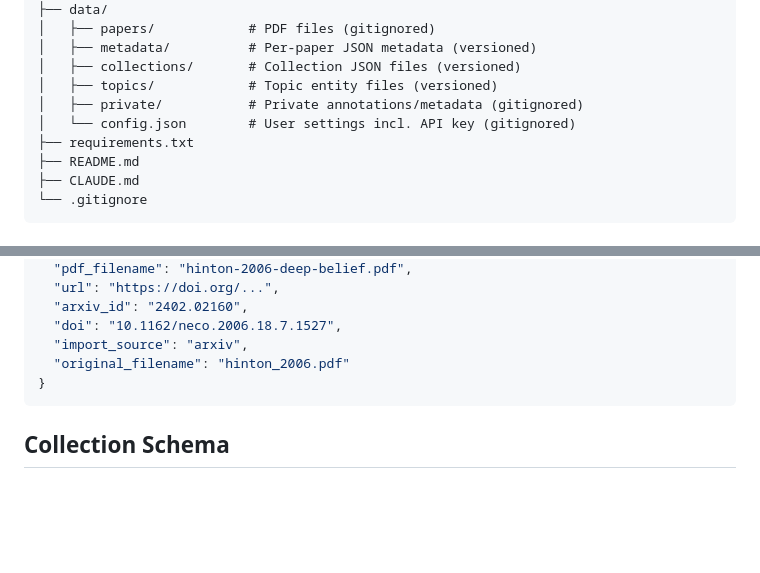
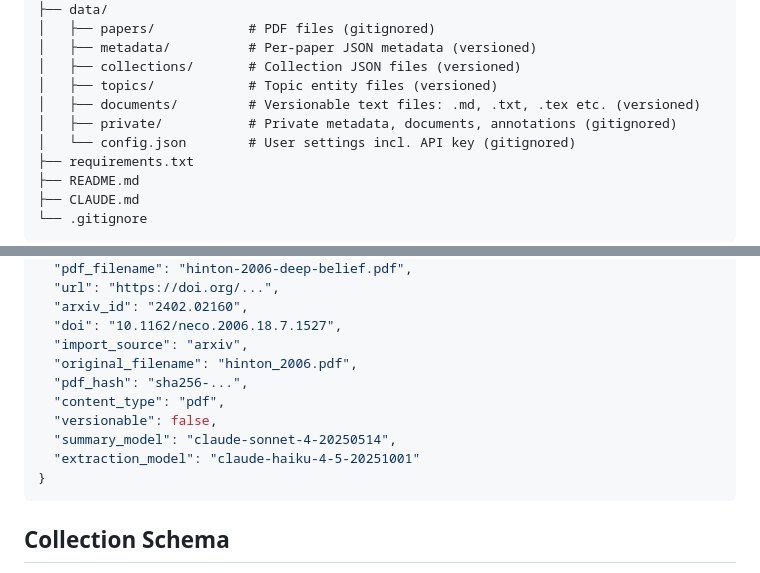
Before and after one commit to RGaudoin/biblioteca, a Markdown page: CLAUDE.md, 2 parts joined by grey strips. Rendered like a GitHub page; blank space fills up the shorter version.

````diff
--- a/CLAUDE.md
+++ b/CLAUDE.md
@@ -23,7 +23,8 @@ biblioteca/
 │   ├── metadata/          # Per-paper JSON metadata (versioned)
 │   ├── collections/       # Collection JSON files (versioned)
 │   ├── topics/            # Topic entity files (versioned)
-│   ├── private/           # Private annotations/metadata (gitignored)
+│   ├── documents/         # Versionable text files: .md, .txt, .tex etc. (versioned)
+│   ├── private/           # Private metadata, documents, annotations (gitignored)
 │   └── config.json        # User settings incl. API key (gitignored)
 ├── requirements.txt
 ├── README.md
@@ -70,7 +71,12 @@ Each paper gets a JSON file in `data/metadata/` named by ID slug:
   "arxiv_id": "2402.02160",
   "doi": "10.1162/neco.2006.18.7.1527",
   "import_source": "arxiv",
-  "original_filename": "hinton_2006.pdf"
+  "original_filename": "hinton_2006.pdf",
+  "pdf_hash": "sha256-...",
+  "content_type": "pdf",
+  "versionable": false,
+  "summary_model": "claude-sonnet-4-20250514",
+  "extraction_model": "claude-haiku-4-5-20251001"
 }
 ```
 
````
Also changed, not shown: README.md (+9 -6 lines).
